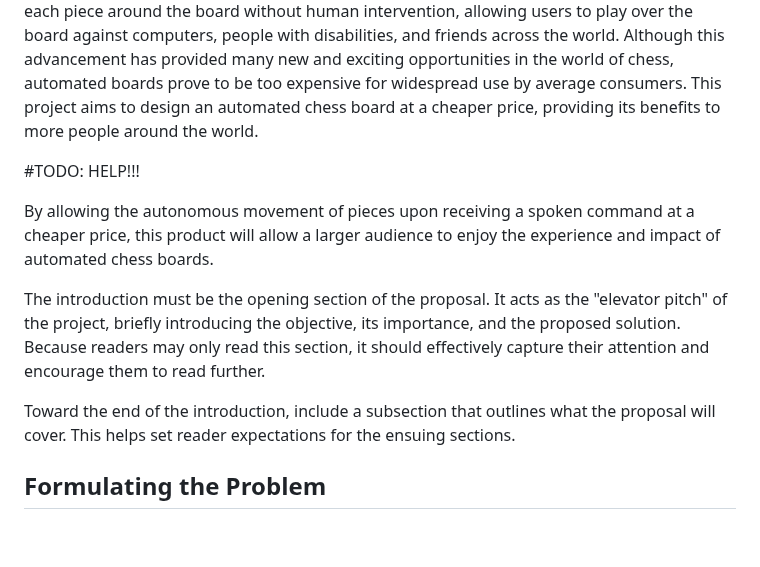
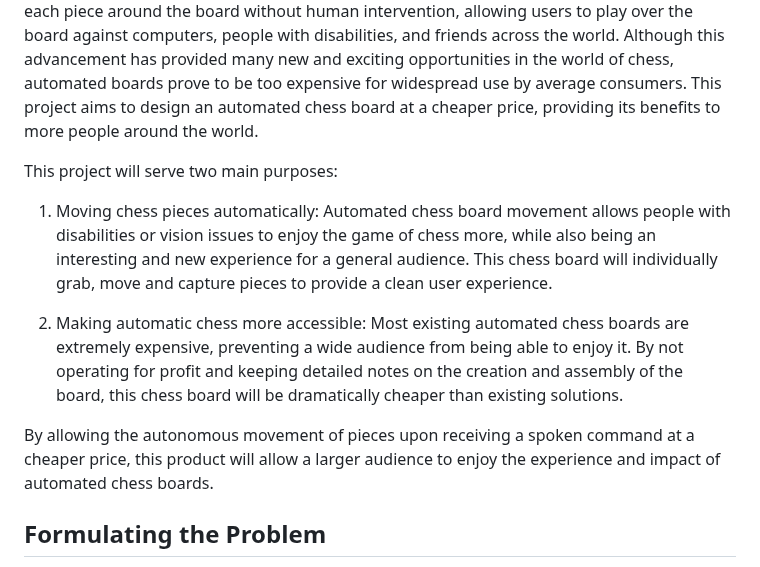
Before and after one commit to TnTech-ECE/CapstoneStarterRepo, a Markdown page: Reports/Project Proposal Specifications.md, the part around the change. GitHub-like rendering; blank space fills up the shorter version.

Commit message:
Updated Introduction

```diff
--- a/Reports/Project Proposal Specifications.md
+++ b/Reports/Project Proposal Specifications.md
@@ -22,15 +22,13 @@ This document provides a comprehensive explanation of what a project proposal sh
 
 As chess continues to grow in popularity, the demand for new, more interesting chess technology has become increasingly apparent. One of the newest innovations made to meet this demand is the automated chess board. Automated chess boards are capable of moving each piece around the board without human intervention, allowing users to play over the board against computers, people with disabilities, and friends across the world. Although this advancement has provided many new and exciting opportunities in the world of chess, automated boards prove to be too expensive for widespread use by average consumers. This project aims to design an automated chess board at a cheaper price, providing its benefits to more people around the world.
 
-#TODO: HELP!!!
+This project will serve two main purposes:
+
+1. Moving chess pieces automatically: Automated chess board movement allows people with disabilities or vision issues to enjoy the game of chess more, while also being an interesting and new experience for a general audience. This chess board will individually grab, move and capture pieces to provide a clean user experience.
+
+2. Making automatic chess more accessible: Most existing automated chess boards are extremely expensive, preventing a wide audience from being able to enjoy it. By not operating for profit and keeping detailed notes on the creation and assembly of the board, this chess board will be dramatically cheaper than existing solutions.
 
 By allowing the autonomous movement of pieces upon receiving a spoken command at a cheaper price, this product will allow a larger audience to enjoy the experience and impact of automated chess boards.
-
-
-The introduction must be the opening section of the proposal. It acts as the "elevator pitch" of the project, briefly introducing the objective, its importance, and the proposed solution. Because readers may only read this section, it should effectively capture their attention and encourage them to read further.
-
-Toward the end of the introduction, include a subsection that outlines what the proposal will cover. This helps set reader expectations for the ensuing sections.
-
 
 ## Formulating the Problem
 
```
